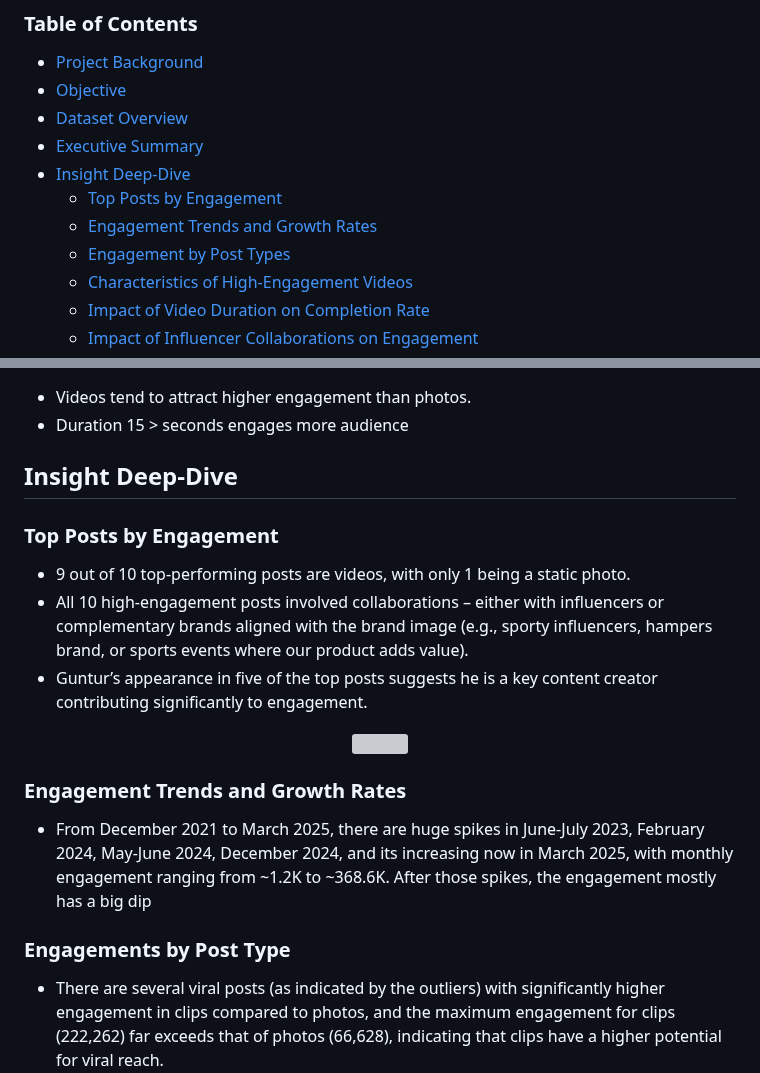
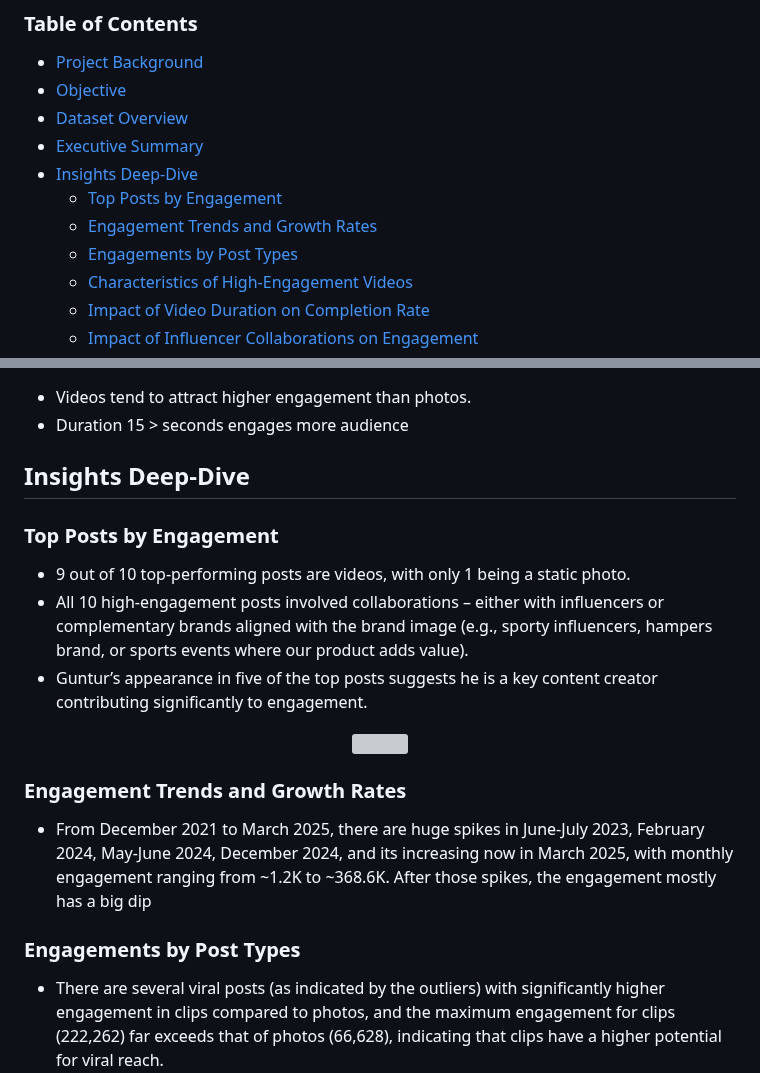
Before and after one commit to andrewanggoh/instagram-account-engagement-analysis, a Markdown page: README.md, 2 parts joined by grey strips. GitHub-like rendering; grey boxes are pictures that could not be loaded.

```diff
--- a/README.md
+++ b/README.md
@@ -7,10 +7,10 @@ Compiled by Andrew Oksner Anggoh | Tools: R and Tableau
 - [Objective](#objective)
 - [Dataset Overview](#dataset-overview)
 - [Executive Summary](#executive-summary)
-- [Insight Deep-Dive](#insight-deep-dive)
+- [Insights Deep-Dive](#insights-deep-dive)
    - [Top Posts by Engagement](#top-posts-by-engagement)
    - [Engagement Trends and Growth Rates](#engagement-trends-and-growth-rates)
-   - [Engagement by Post Types](#engagement-by-post-types)
+   - [Engagements by Post Types](#engagements-by-post-types)
    - [Characteristics of High-Engagement Videos](#characteristics-of-high-engagement-videos)
    - [Impact of Video Duration on Completion Rate](#impact-of-video-duration-on-completion-rate)
    - [Impact of Influencer Collaborations on Engagement](#impact-of-influencer-collaborations-on-engagement)
@@ -45,7 +45,7 @@ The analysis is based on public Instagram content data from the AO Snack account
 - Videos tend to attract higher engagement than photos.
 - Duration 15 > seconds engages more audience
 
-## Insight Deep-Dive
+## Insights Deep-Dive
 
 ### Top Posts by Engagement
 
@@ -61,7 +61,7 @@ The analysis is based on public Instagram content data from the AO Snack account
 
 - From December 2021 to March 2025, there are huge spikes in June-July 2023, February 2024, May-June 2024, December 2024, and its increasing now in March 2025, with monthly engagement ranging from ~1.2K to ~368.6K. After those spikes, the engagement mostly has a big dip
 
-### Engagements by Post Type
+### Engagements by Post Types
 
 - There are several viral posts (as indicated by the outliers) with significantly higher engagement in clips compared to photos, and the maximum engagement for clips (222,262) far exceeds that of photos (66,628), indicating that clips have a higher potential for viral reach.
 - Clips tend to generate higher engagement than photos, with a median of 361 compared to 129. Half of all clips achieve engagement above 361, while half of the photos fall below 129.
```
Also changed, not shown: other parts of README.md (+1 -1 lines).
